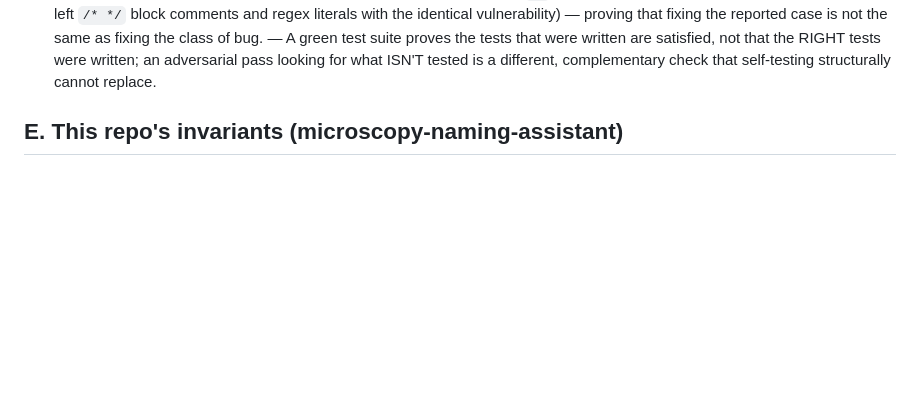
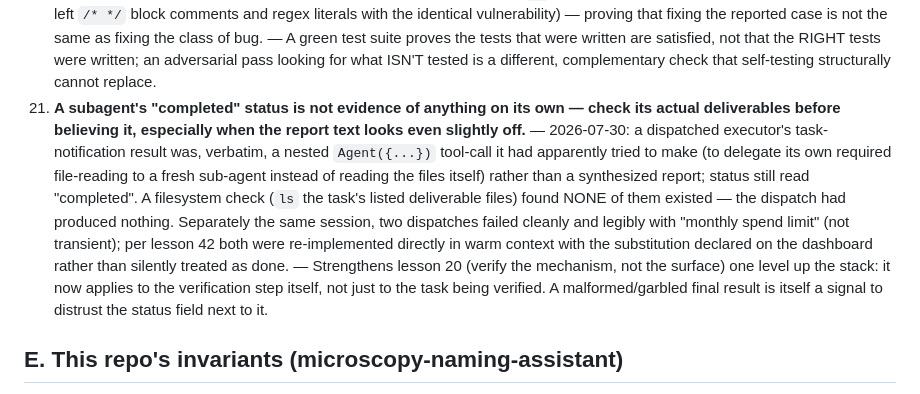
Before and after one commit to Daniel-Waiger/micronaut-explorer, a Markdown page: docs/cma-lessons.md, the part around the change. Rendered like a GitHub page; blank space fills up the shorter version.

Commit message:
docs: distill lesson 45 -- a subagent's own completion status isn't evidence
One dispatch's task-notification result was, verbatim, a nested Agent()
tool-call it had apparently tried to make instead of a real report; status
still read "completed" with zero of its listed deliverable files actually
created. Caught only by checking the filesystem directly. Strengthens
lesson 20 one level up the stack: verify-the-mechanism now applies to the
verification step itself.

```diff
--- a/docs/cma-lessons.md
+++ b/docs/cma-lessons.md
@@ -246,6 +246,19 @@ Format per lesson: **practice — evidence — why it matters.**
     suite proves the tests that were written are satisfied, not that the RIGHT tests were
     written; an adversarial pass looking for what ISN'T tested is a different, complementary
     check that self-testing structurally cannot replace.
+45. **A subagent's "completed" status is not evidence of anything on its own — check its
+    actual deliverables before believing it, especially when the report text looks even
+    slightly off.** — 2026-07-30: a dispatched executor's task-notification result was, verbatim,
+    a nested `Agent({...})` tool-call it had apparently tried to make (to delegate its own
+    required file-reading to a fresh sub-agent instead of reading the files itself) rather than
+    a synthesized report; status still read "completed". A filesystem check (`ls` the task's
+    listed deliverable files) found NONE of them existed — the dispatch had produced nothing.
+    Separately the same session, two dispatches failed cleanly and legibly with "monthly spend
+    limit" (not transient); per lesson 42 both were re-implemented directly in warm context
+    with the substitution declared on the dashboard rather than silently treated as done. —
+    Strengthens lesson 20 (verify the mechanism, not the surface) one level up the stack: it
+    now applies to the verification step itself, not just to the task being verified. A
+    malformed/garbled final result is itself a signal to distrust the status field next to it.
 
 ## E. This repo's invariants (microscopy-naming-assistant)
 
```
